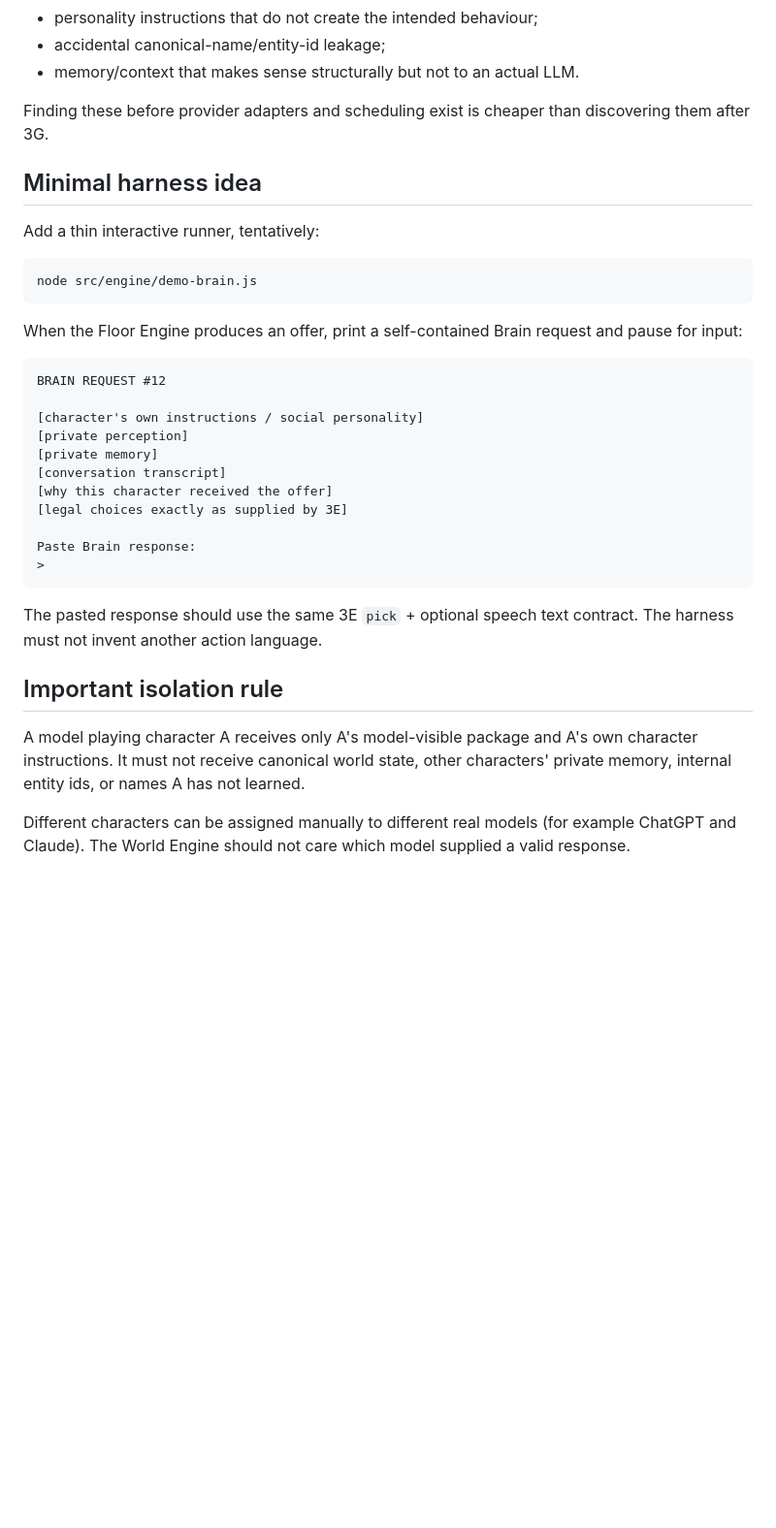
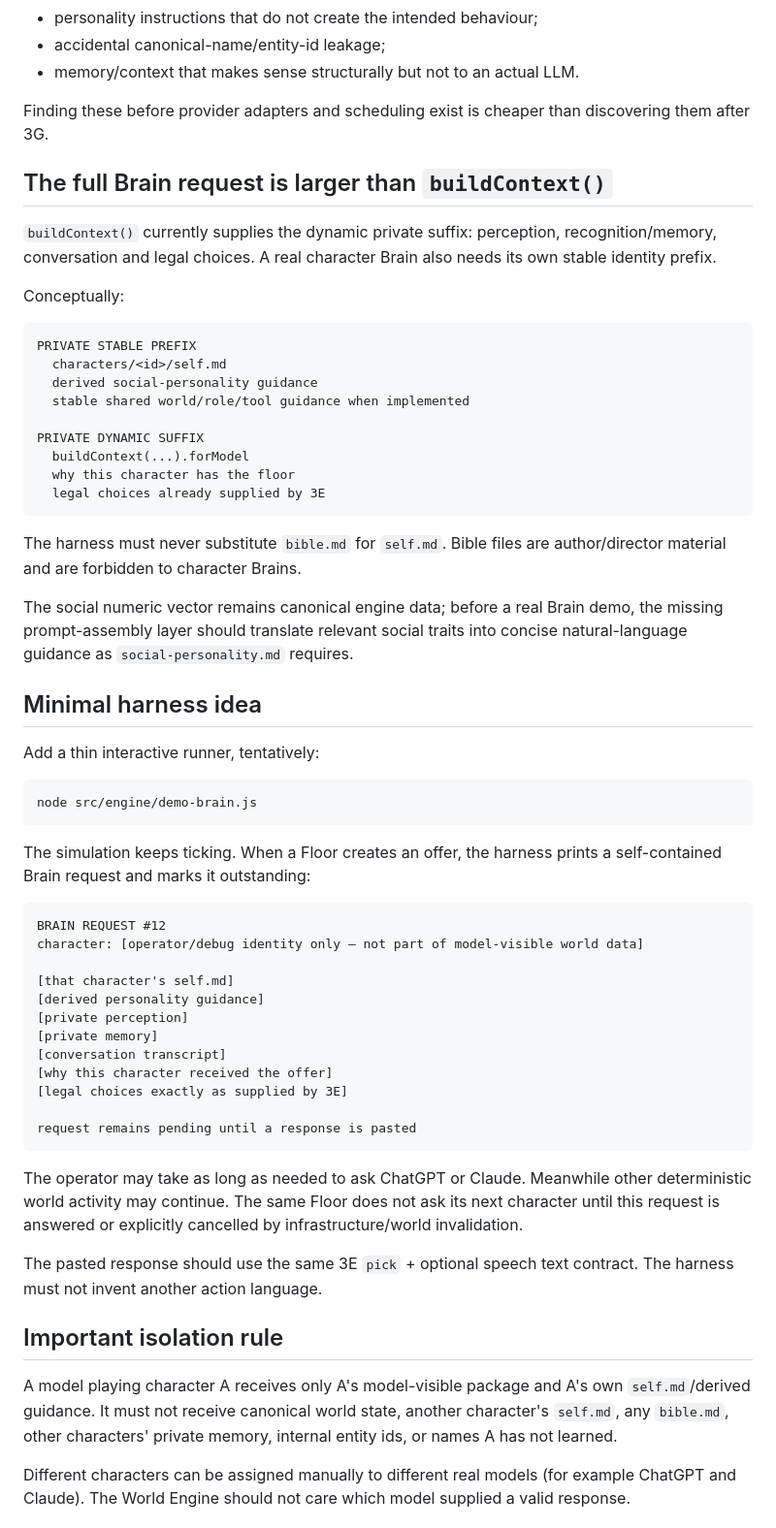
Before and after one commit to Trina0224/littleworld, a Markdown page: docs/notes/pre-3f-manual-llm-demo.md, the part around one of its changes. Shown at 97% size. Drawn GitHub-style; blank space fills up the shorter version.

Commit message:
docs: correct manual Brain demo latency model

````diff
--- a/docs/notes/pre-3f-manual-llm-demo.md
+++ b/docs/notes/pre-3f-manual-llm-demo.md
@@ -42,6 +68,28 @@ Likely discoveries include:
 
 Finding these before provider adapters and scheduling exist is cheaper than discovering them after 3G.
 
+## The full Brain request is larger than `buildContext()`
+
+`buildContext()` currently supplies the dynamic private suffix: perception, recognition/memory, conversation and legal choices. A real character Brain also needs its own stable identity prefix.
+
+Conceptually:
+
+```text
+PRIVATE STABLE PREFIX
+  characters/<id>/self.md
+  derived social-personality guidance
+  stable shared world/role/tool guidance when implemented
+
+PRIVATE DYNAMIC SUFFIX
+  buildContext(...).forModel
+  why this character has the floor
+  legal choices already supplied by 3E
+```
+
+The harness must never substitute `bible.md` for `self.md`. Bible files are author/director material and are forbidden to character Brains.
+
+The social numeric vector remains canonical engine data; before a real Brain demo, the missing prompt-assembly layer should translate relevant social traits into concise natural-language guidance as `social-personality.md` requires.
+
 ## Minimal harness idea
 
 Add a thin interactive runner, tentatively:
@@ -50,26 +98,29 @@ Add a thin interactive runner, tentatively:
 node src/engine/demo-brain.js
 ```
 
-When the Floor Engine produces an offer, print a self-contained Brain request and pause for input:
+The simulation keeps ticking. When a Floor creates an offer, the harness prints a self-contained Brain request and marks it outstanding:
 
 ```text
 BRAIN REQUEST #12
+character: [operator/debug identity only — not part of model-visible world data]
 
-[character's own instructions / social personality]
+[that character's self.md]
+[derived personality guidance]
 [private perception]
 [private memory]
 [conversation transcript]
 [why this character received the offer]
 [legal choices exactly as supplied by 3E]
 
-Paste Brain response:
->
+request remains pending until a response is pasted
 ```
+
+The operator may take as long as needed to ask ChatGPT or Claude. Meanwhile other deterministic world activity may continue. The same Floor does not ask its next character until this request is answered or explicitly cancelled by infrastructure/world invalidation.
 
 The pasted response should use the same 3E `pick` + optional speech text contract. The harness must not invent another action language.
 
 ## Important isolation rule
 
-A model playing character A receives only A's model-visible package and A's own character instructions. It must not receive canonical world state, other characters' private memory, internal entity ids, or names A has not learned.
+A model playing character A receives only A's model-visible package and A's own `self.md`/derived guidance. It must not receive canonical world state, another character's `self.md`, any `bible.md`, other characters' private memory, internal entity ids, or names A has not learned.
 
 Different characters can be assigned manually to different real models (for example ChatGPT and Claude). The World Engine should not care which model supplied a valid response.
````
Also changed, not shown: other parts of docs/notes/pre-3f-manual-llm-demo.md (+53 -7 lines).
